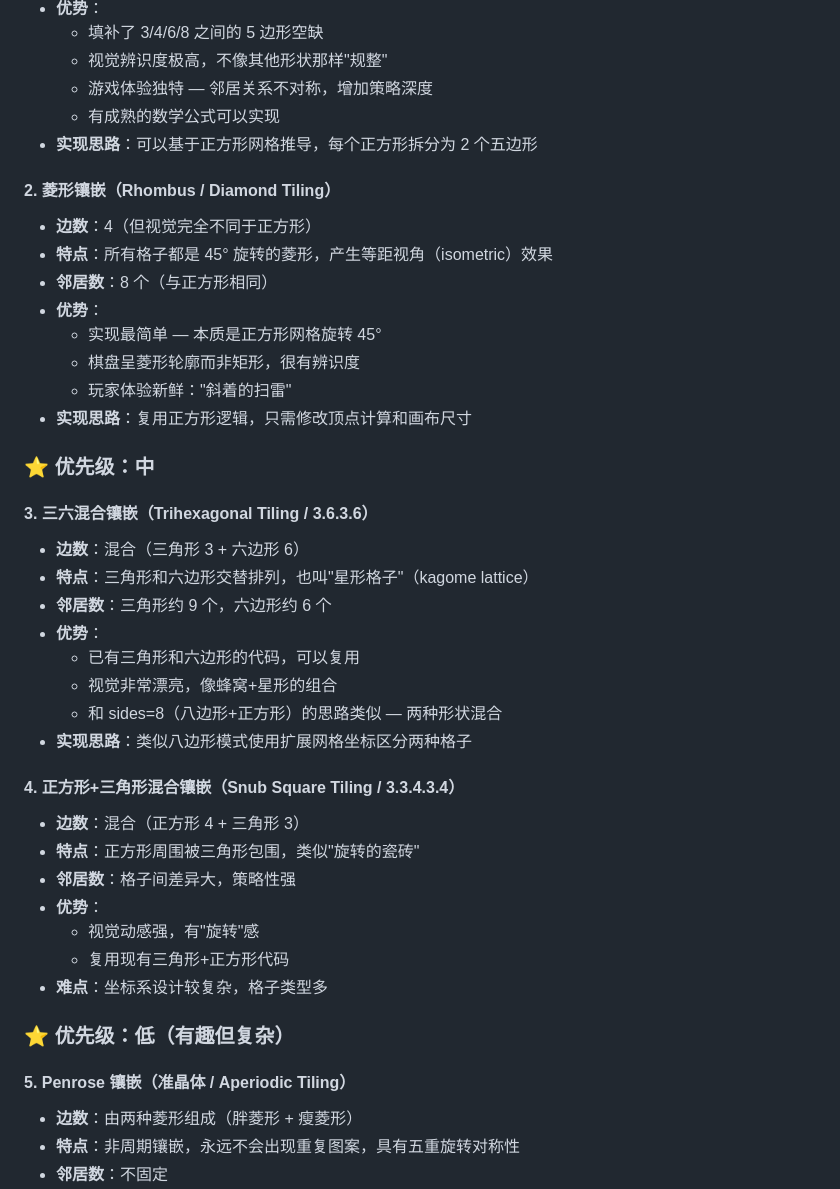
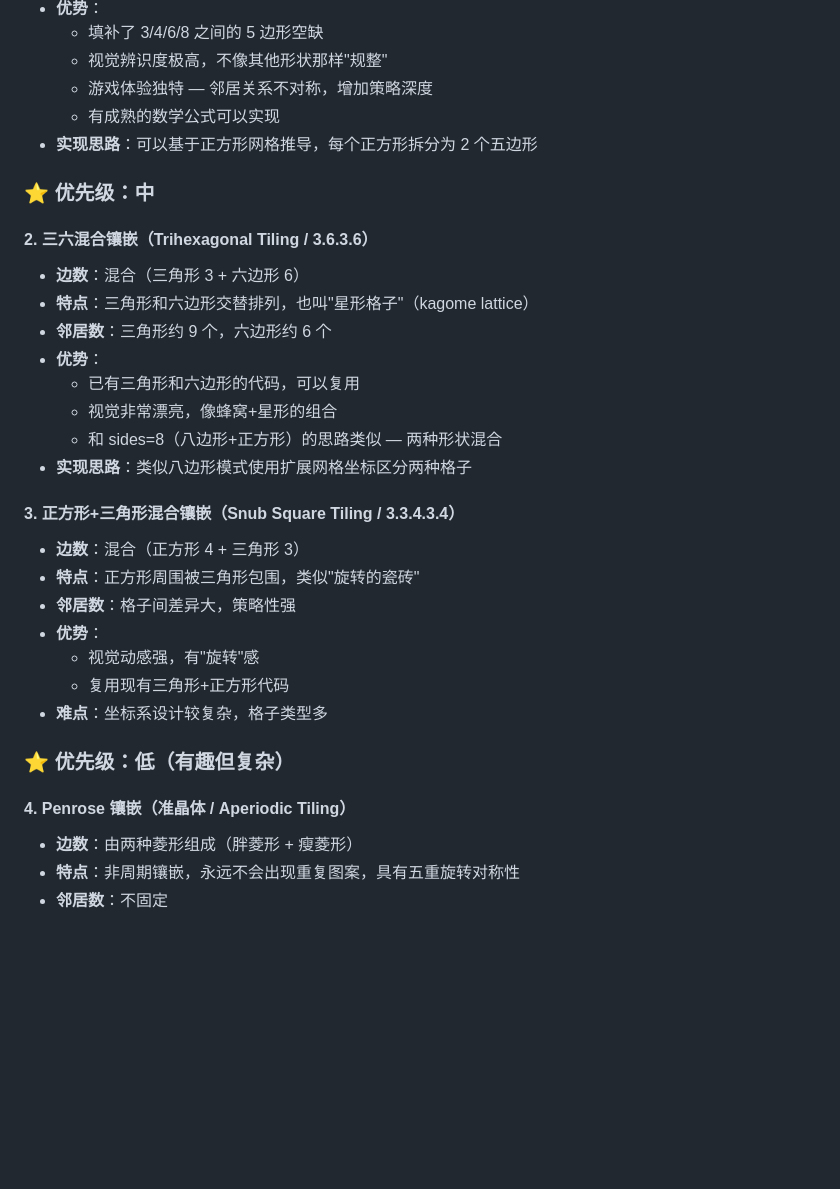
Before and after one commit to xiaoTN/saolei, a Markdown page: docs/ideas/board-shapes.md, the part around the change. Rendered like a GitHub page; blank space fills up the shorter version.

Commit message:
移除菱形镶嵌候选方案，本质与正方形相同
Co-Authored-By: Claude Opus 4.6 <noreply@anthropic.com>

```diff
--- a/docs/ideas/board-shapes.md
+++ b/docs/ideas/board-shapes.md
@@ -31,20 +31,9 @@
   - 有成熟的数学公式可以实现
 - **实现思路**：可以基于正方形网格推导，每个正方形拆分为 2 个五边形
 
-#### 2. 菱形镶嵌（Rhombus / Diamond Tiling）
-
-- **边数**：4（但视觉完全不同于正方形）
-- **特点**：所有格子都是 45° 旋转的菱形，产生等距视角（isometric）效果
-- **邻居数**：8 个（与正方形相同）
-- **优势**：
-  - 实现最简单 — 本质是正方形网格旋转 45°
-  - 棋盘呈菱形轮廓而非矩形，很有辨识度
-  - 玩家体验新鲜："斜着的扫雷"
-- **实现思路**：复用正方形逻辑，只需修改顶点计算和画布尺寸
-
 ### ⭐ 优先级：中
 
-#### 3. 三六混合镶嵌（Trihexagonal Tiling / 3.6.3.6）
+#### 2. 三六混合镶嵌（Trihexagonal Tiling / 3.6.3.6）
 
 - **边数**：混合（三角形 3 + 六边形 6）
 - **特点**：三角形和六边形交替排列，也叫"星形格子"（kagome lattice）
@@ -55,7 +44,7 @@
   - 和 sides=8（八边形+正方形）的思路类似 — 两种形状混合
 - **实现思路**：类似八边形模式使用扩展网格坐标区分两种格子
 
-#### 4. 正方形+三角形混合镶嵌（Snub Square Tiling / 3.3.4.3.4）
+#### 3. 正方形+三角形混合镶嵌（Snub Square Tiling / 3.3.4.3.4）
 
 - **边数**：混合（正方形 4 + 三角形 3）
 - **特点**：正方形周围被三角形包围，类似"旋转的瓷砖"
@@ -67,7 +56,7 @@
 
 ### ⭐ 优先级：低（有趣但复杂）
 
-#### 5. Penrose 镶嵌（准晶体 / Aperiodic Tiling）
+#### 4. Penrose 镶嵌（准晶体 / Aperiodic Tiling）
 
 - **边数**：由两种菱形组成（胖菱形 + 瘦菱形）
 - **特点**：非周期镶嵌，永远不会出现重复图案，具有五重旋转对称性
```
